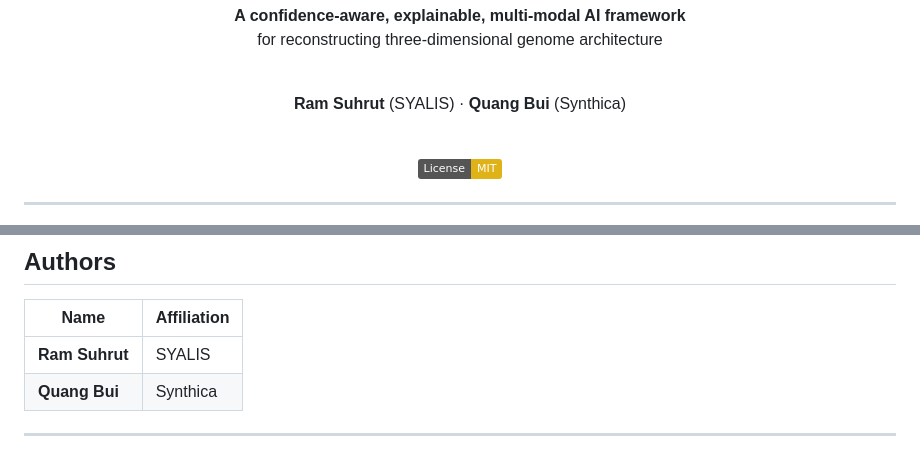
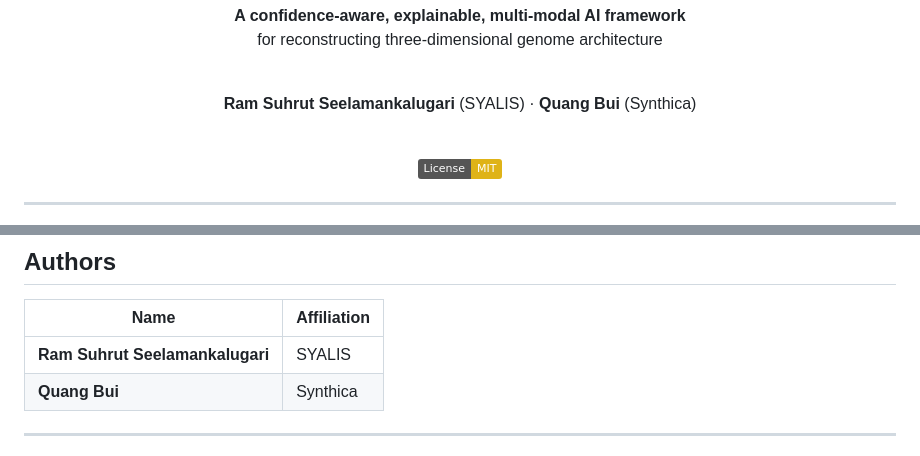
Before and after one commit to synthica-org/GenoFold, a Markdown page: README.md, 2 parts joined by grey strips. Drawn GitHub-style; badges without logos.

```diff
--- a/README.md
+++ b/README.md
@@ -22,7 +22,7 @@ for reconstructing three-dimensional genome architecture
 
 <br/>
 
-**Ram Suhrut** (SYALIS) · **Quang Bui** (Synthica)
+**Ram Suhrut Seelamankalugari** (SYALIS) · **Quang Bui** (Synthica)
 
 <br/>
 
@@ -114,7 +114,7 @@ GenoFold will be evaluated against established methods across complementary dime
 
 | Name | Affiliation |
 |------|-------------|
-| **Ram Suhrut** | SYALIS |
+| **Ram Suhrut Seelamankalugari** | SYALIS |
 | **Quang Bui** | Synthica |
 
 ---
```
